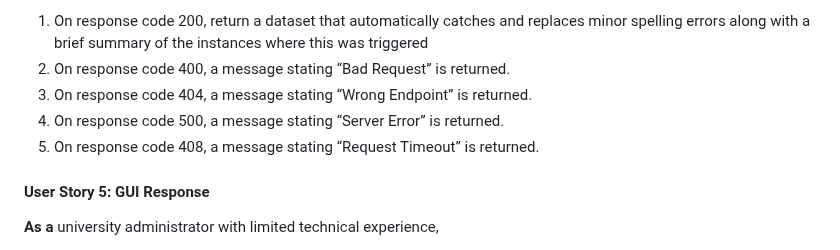
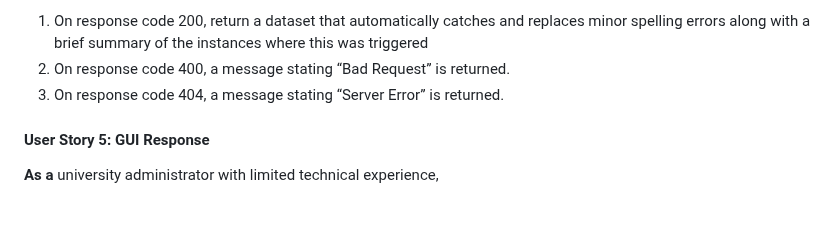
Before and after one commit to rafeerahman/Anonymizer, a Markdown page: deliverable-1/planning.md, the part around one of its changes. Rendered like a GitHub page; blank space fills up the shorter version.

```diff
--- a/deliverable-1/planning.md
+++ b/deliverable-1/planning.md
@@ -168,9 +162,7 @@ By providing flexible anonymization methods, we will support our project partner
 **Then**
 1.  On response code 200, return a dataset that automatically catches and replaces minor spelling errors along with a brief summary of the instances where this was triggered
 2.  On response code 400, a message stating “Bad Request” is returned.
-3.  On response code 404, a message stating “Wrong Endpoint” is returned.
-4.  On response code 500, a message stating “Server Error” is returned.
-5.  On response code 408, a message stating “Request Timeout” is returned.
+3.  On response code 404, a message stating “Server Error” is returned.
 
 #### User Story 5: GUI Response
 
```
Also changed, not shown: other parts of deliverable-1/planning.md (+5 -11 lines).
